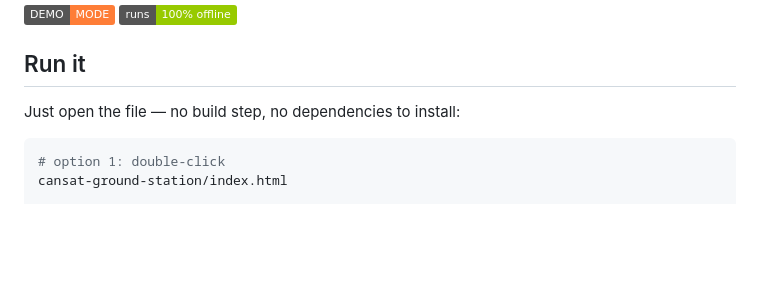
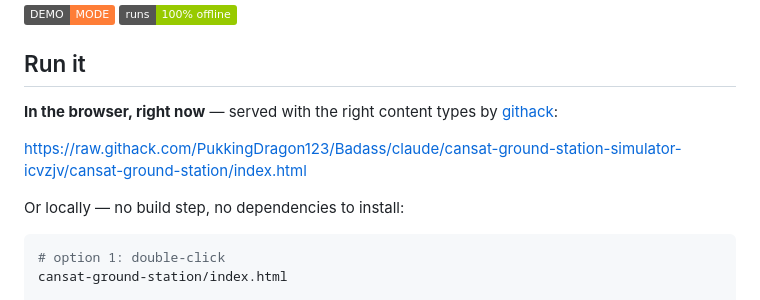
Before and after one commit to PukkingDragon123/Badass, a Markdown page: cansat-ground-station/README.md, the part around the change. Rendered like a GitHub page; badges without logos; blank space fills up the shorter version.

Commit message:
Add the playable githack link to the CanSat README
Co-Authored-By: Claude Opus 5 <noreply@anthropic.com>
Claude-Session: https://claude.ai/code/session_015rG4ByhFjyG7MVV5qDeTXg

````diff
--- a/cansat-ground-station/README.md
+++ b/cansat-ground-station/README.md
@@ -8,7 +8,12 @@ Everything runs locally in the browser.
 
 ## Run it
 
-Just open the file — no build step, no dependencies to install:
+**In the browser, right now** — served with the right content types by
+[githack](https://raw.githack.com/):
+
+<https://raw.githack.com/PukkingDragon123/Badass/claude/cansat-ground-station-simulator-icvzjv/cansat-ground-station/index.html>
+
+Or locally — no build step, no dependencies to install:
 
 ```bash
 # option 1: double-click
````
